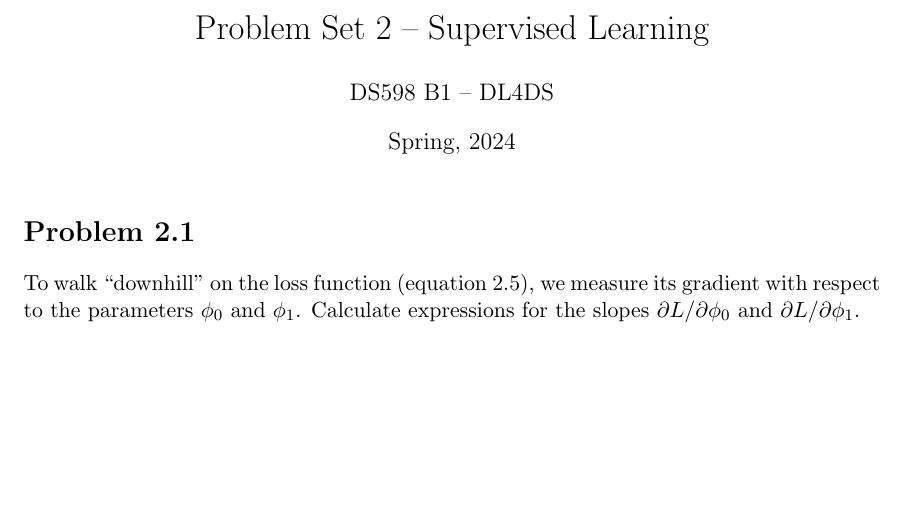
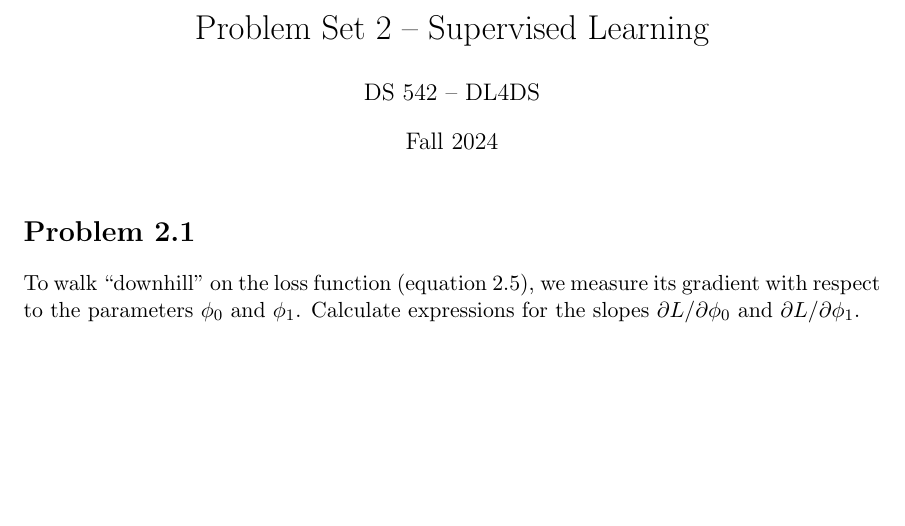
Before and after one commit to DL4DS/fa2024, a LaTeX problem sheet (static_files/assignments/ps2.tex): part of the page, cut so that both start at the same text. Compiled offline with pdfLaTeX.

Commit message:
+ problem set 2 - refresh

```diff
--- a/static_files/assignments/ps2.tex
+++ b/static_files/assignments/ps2.tex
@@ -13,8 +13,8 @@
 
 
 \title{Problem Set 2 -- Supervised Learning}
-\author{DS598 B1 -- DL4DS}
-\date{Spring, 2024}							% Activate to display a given date or no date
+\author{DS 542 -- DL4DS}
+\date{Fall 2024}							% Activate to display a given date or no date
 
 \begin{document}
 %\vspace*{-20pt}
```
Also changed, not shown: static_files/assignments/ps2.pdf.
